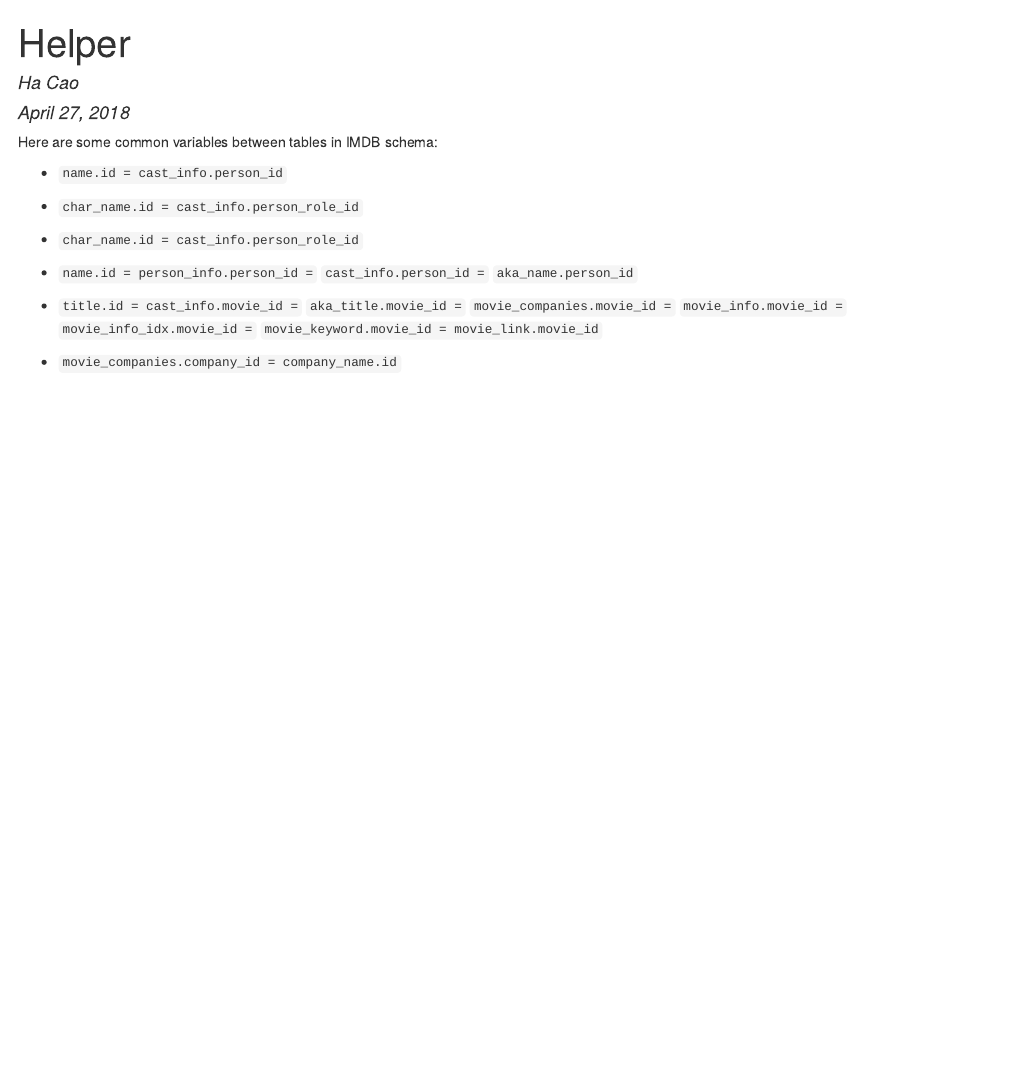
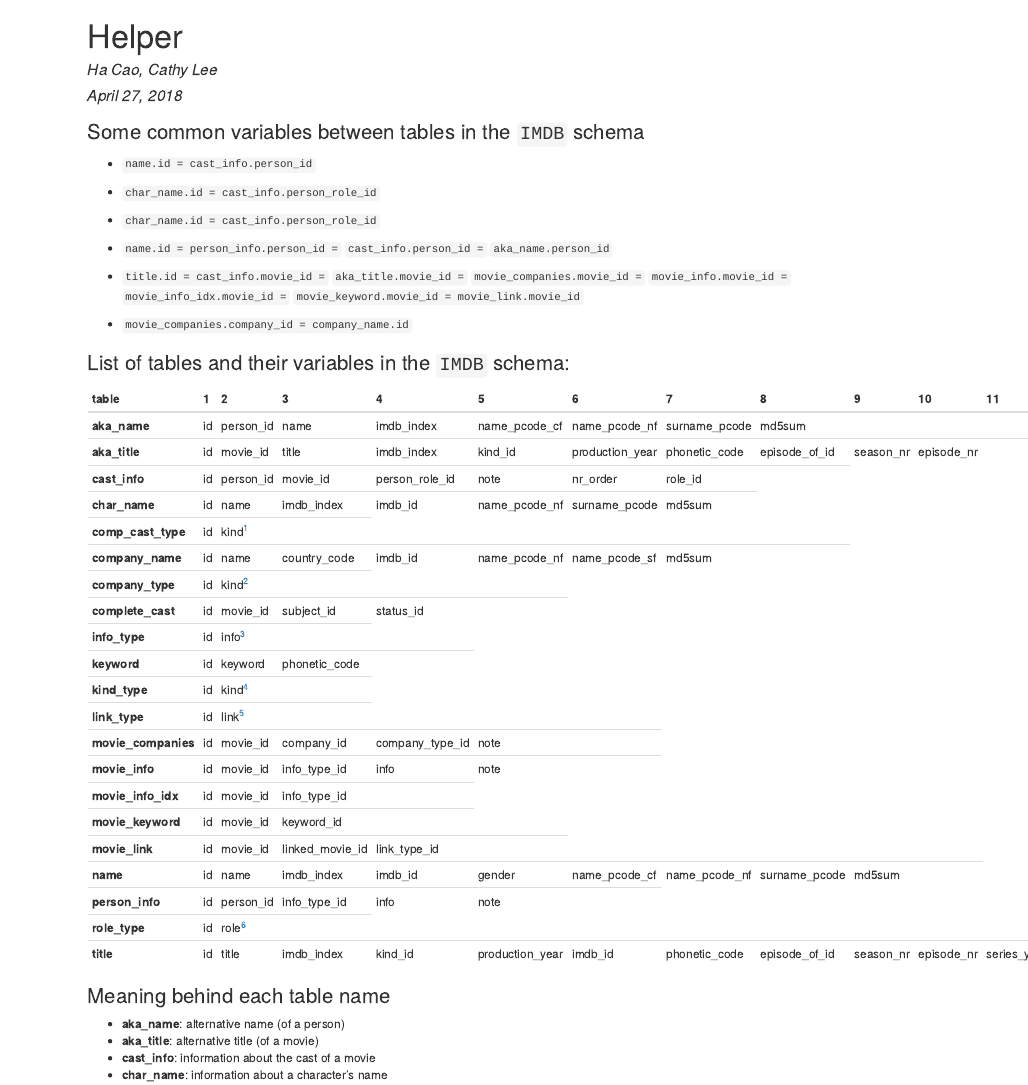
Before and after one commit to cathyleee/sds192-mp4, an R Markdown document (helper.Rmd): the page in a window 1100 px wide, from its top. The pictures show the output file helper.html that the author committed with the source, opened offline.

Commit message:
documentation for the IMDB schema in an attempt to make life easier for us

```diff
--- a/helper.Rmd
+++ b/helper.Rmd
@@ -1,11 +1,11 @@
 ---
 title: "Helper"
-author: "Ha Cao"
+author: "Ha Cao, Cathy Lee"
 date: "April 27, 2018"
 output: html_document
 ---
 
-Here are some common variables between tables in IMDB schema:
+###Some common variables between tables in the `IMDB` schema
 
 * `name.id = cast_info.person_id`
 
@@ -25,3 +25,35 @@
 `movie_keyword.movie_id = movie_link.movie_id`
 
 * `movie_companies.company_id = company_name.id`
+
+###List of tables and their variables in the `IMDB` schema:
+
+|table| 1 | 2 | 3 | 4 | 5 | 6 | 7 | 8 | 9 | 10 | 11 | 12 |
+|---|---|---|---|---|---|---|---|---|---|---|---|---|
+|**aka_name**|id|person_id|name|imdb_index|name_pcode_cf|name_pcode_nf|surname_pcode|md5sum|
+|**aka_title**|id|movie_id|title|imdb_index|kind_id|production_year|phonetic_code|episode_of_id|season_nr|episode_nr|
+|**cast_info**|id|person_id|movie_id|person_role_id|note|nr_order|role_id|
+|**char_name**|id|name|imdb_index|imdb_id|name_pcode_nf|surname_pcode|md5sum
+|**comp_cast_type**|id|kind[^compcasttype]|
+|**company_name**|id|name|country_code|imdb_id|name_pcode_nf|name_pcode_sf|md5sum|
+|**company_type**|id|kind[^companytype]|
+|**complete_cast**|id|movie_id|subject_id|status_id|
+|**info_type**|id|info[^infotype]|
+|**keyword**|id|keyword|phonetic_code|
+|**kind_type**|id|kind[^kindtype]|
+|**link_type**|id|link[^linktype]|
+|**movie_companies**|id|movie_id|company_id|company_type_id|note|
+|**movie_info**|id|movie_id|info_type_id|info|note|
+|**movie_info_idx**|id|movie_id|info_type_id|
+|**movie_keyword**|id|movie_id|keyword_id|
+|**movie_link**|id|movie_id|linked_movie_id|link_type_id|
+|**name**|id|name|imdb_index|imdb_id|gender|name_pcode_cf|name_pcode_nf|surname_pcode|md5sum|
+|**person_info**|id|person_id|info_type_id|info|note|
+|**role_type**|id|role[^roletype]|
+|**title**|id|title|imdb_index|kind_id|production_year|imdb_id|phonetic_code|episode_of_id|season_nr|episode_nr|series_years|md5sum|
+
+### Meaning behind each table name
+* **aka_name**: alternative name (of a person)
+* **aka_title**: alternative title (of a movie)
+* **cast_info**: information about the cast of a movie
+* **char_name**: information about a character's name
```
Also changed, not shown: helper.html, helper.Rmd (30 more changed lines).
